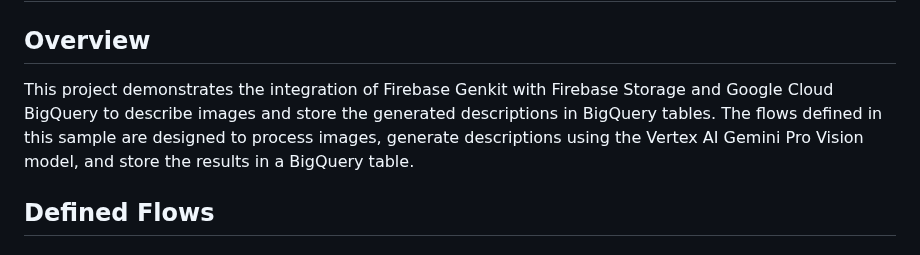
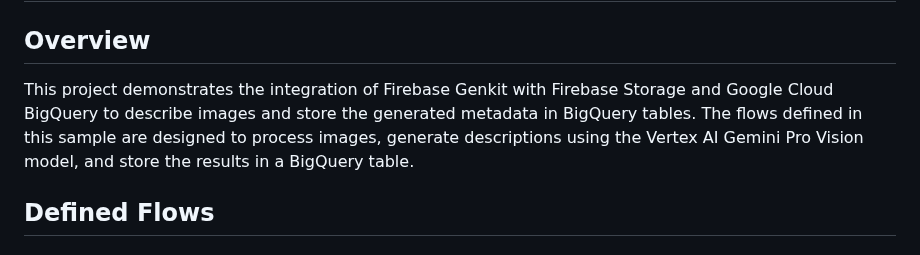
Before and after one commit to invertase/genkit-samples, a Markdown page: storage-bigquery/README.md, the part around the change. GitHub-like rendering.

Commit message:
Update storage-bigquery/README.md
Co-authored-by: Mais Alheraki <mais.alheraki@gmail.com>

```diff
--- a/storage-bigquery/README.md
+++ b/storage-bigquery/README.md
@@ -2,7 +2,7 @@
 
 ## Overview
 
-This project demonstrates the integration of Firebase Genkit with Firebase Storage and Google Cloud BigQuery to describe images and store the generated descriptions in BigQuery tables. The flows defined in this sample are designed to process images, generate descriptions using the Vertex AI Gemini Pro Vision model, and store the results in a BigQuery table.
+This project demonstrates the integration of Firebase Genkit with Firebase Storage and Google Cloud BigQuery to describe images and store the generated metadata in BigQuery tables. The flows defined in this sample are designed to process images, generate descriptions using the Vertex AI Gemini Pro Vision model, and store the results in a BigQuery table.
 
 ## Defined Flows
 
```
